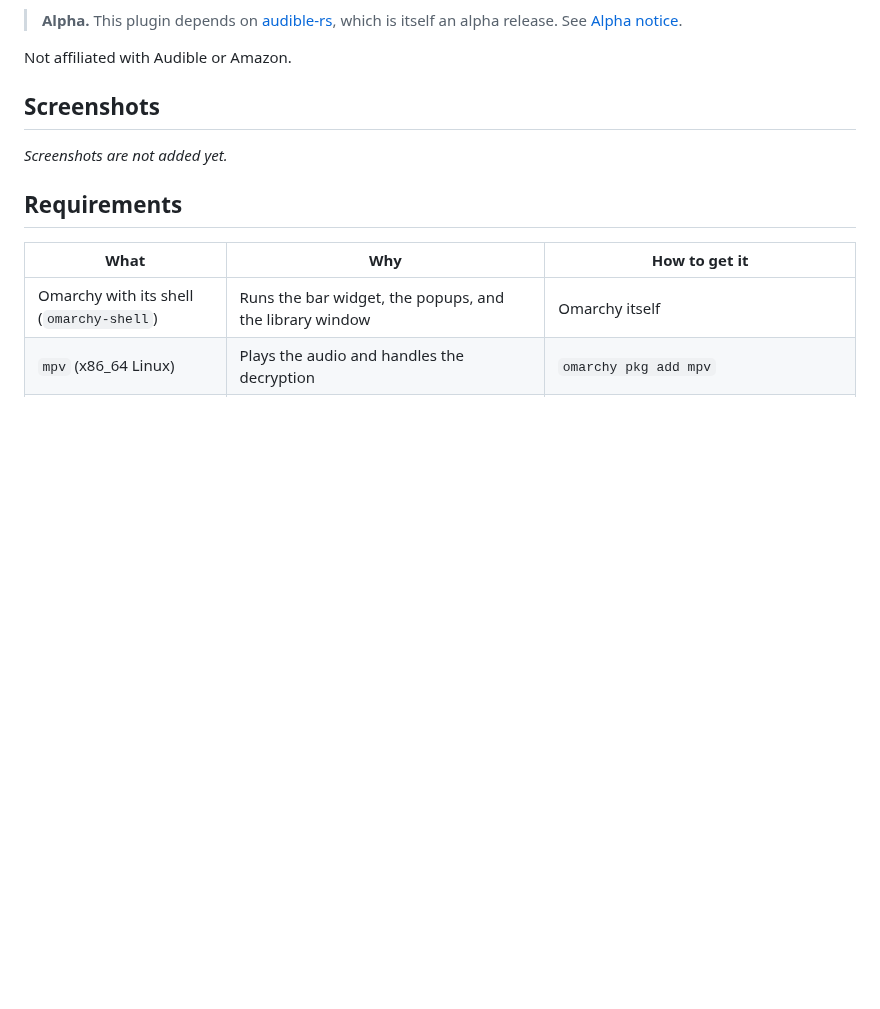
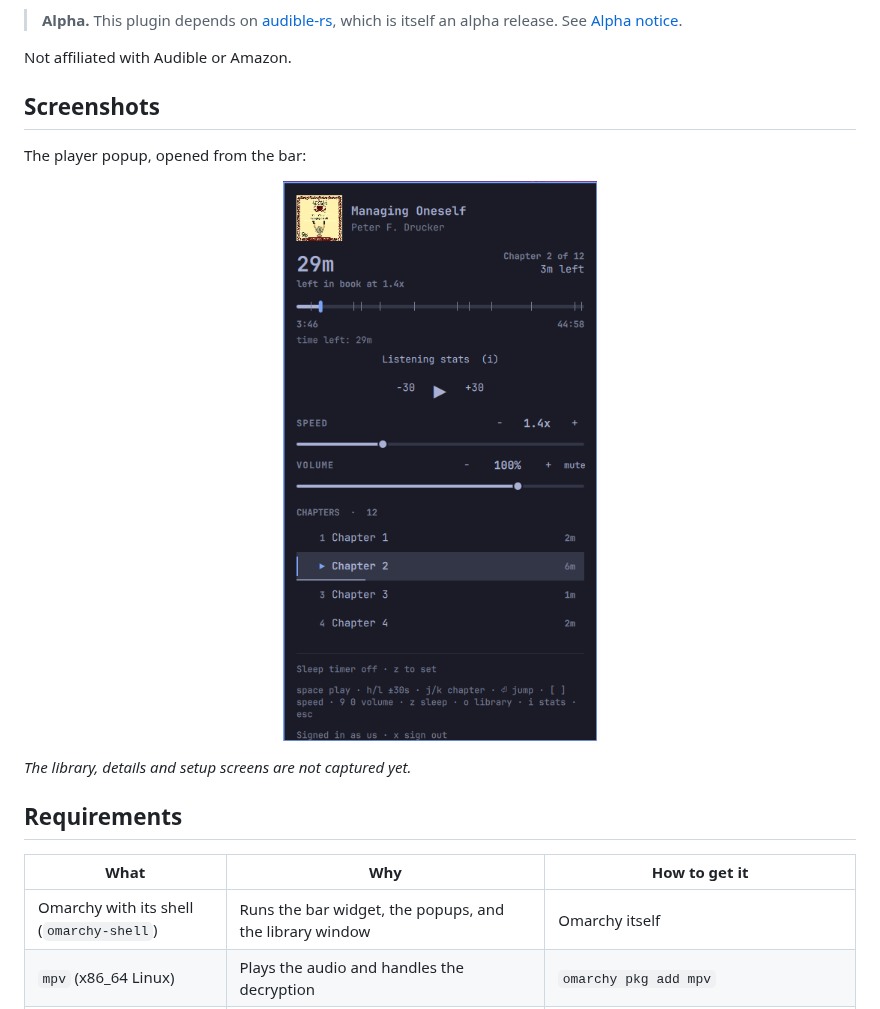
Before and after one commit to stewartjarod/omarchy-audible, a Markdown page: README.md, the part around the change. Rendered like a GitHub page; pictures changed too: preview.png (added); blank space fills up the shorter version.

Commit message:
Version 0.1.1: add preview.png and show it in the README
Co-Authored-By: Claude Sonnet 5.5 <noreply@anthropic.com>

```diff
--- a/README.md
+++ b/README.md
@@ -13,7 +13,7 @@ Not affiliated with Audible or Amazon.
 
 <!-- TODO(screenshots): take these and replace the placeholders. Nothing has been captured yet.
   1. docs/screenshots/bar-playing.png    Bar with a book playing: title, time left, speed.
-  2. docs/screenshots/popup-player.png   Bar popup: chapter list, progress bar, key legend.
+  2. (done: preview.png)                 Bar popup: chapter list, progress bar, key legend.
   3. docs/screenshots/library-grid.png   Library window, grid view with covers and the search line.
   4. docs/screenshots/library-list.png   Library window, list view (press Tab).
   5. docs/screenshots/book-details.png   Details page with Play, Download, Mark finished.
@@ -22,7 +22,11 @@ Not affiliated with Audible or Amazon.
   8. docs/screenshots/setup-locked.png   First-run screen: "Unlock your saved login" (password field).
 -->
 
-_Screenshots are not added yet._
+The player popup, opened from the bar:
+
+<p align="center"><img src="preview.png" alt="The Audible player popup: book title, time left, progress with chapter ticks, speed and volume sliders, and the chapter list" width="360"></p>
+
+_The library, details and setup screens are not captured yet._
 
 ## Requirements
 
```
Also changed, not shown: 1 other file.
